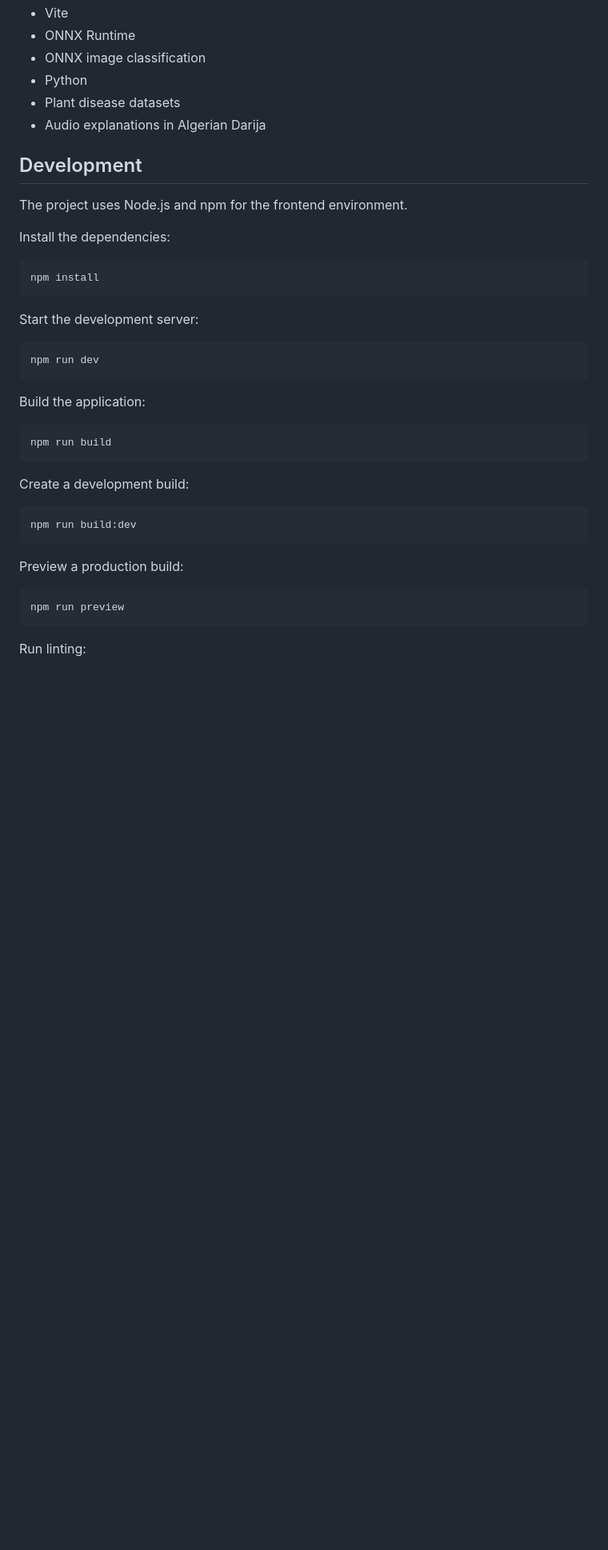
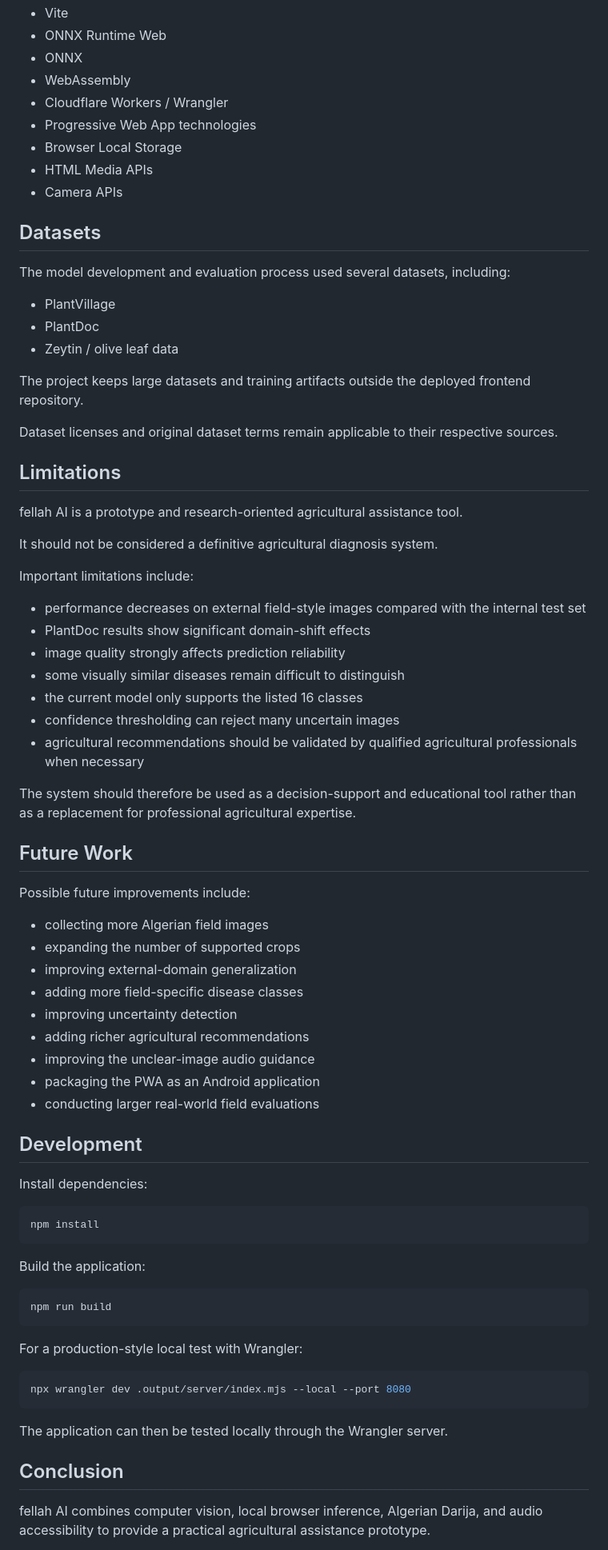
Before and after one commit to hiba-tabet/fellah-ia, a Markdown page: README.md, the part around one of its changes. Shown at 80% size. Rendered like a GitHub page; blank space fills up the shorter version.

````diff
--- a/README.md
+++ b/README.md
@@ -257,24 +253,63 @@ The project currently uses technologies including:
 * Vite
-* ONNX Runtime
-* ONNX image classification
-* Python
-* Plant disease datasets
-* Audio explanations in Algerian Darija
+* ONNX Runtime Web
+* ONNX
+* WebAssembly
+* Cloudflare Workers / Wrangler
+* Progressive Web App technologies
+* Browser Local Storage
+* HTML Media APIs
+* Camera APIs
+
+## Datasets
+
+The model development and evaluation process used several datasets, including:
+
+* PlantVillage
+* PlantDoc
+* Zeytin / olive leaf data
+
+The project keeps large datasets and training artifacts outside the deployed frontend repository.
+
+Dataset licenses and original dataset terms remain applicable to their respective sources.
+
+## Limitations
+
+fellah AI is a prototype and research-oriented agricultural assistance tool.
+
+It should not be considered a definitive agricultural diagnosis system.
+
+Important limitations include:
+
+* performance decreases on external field-style images compared with the internal test set
+* PlantDoc results show significant domain-shift effects
+* image quality strongly affects prediction reliability
+* some visually similar diseases remain difficult to distinguish
+* the current model only supports the listed 16 classes
+* confidence thresholding can reject many uncertain images
+* agricultural recommendations should be validated by qualified agricultural professionals when necessary
+
+The system should therefore be used as a decision-support and educational tool rather than as a replacement for professional agricultural expertise.
+
+## Future Work
+
+Possible future improvements include:
+
+* collecting more Algerian field images
+* expanding the number of supported crops
+* improving external-domain generalization
+* adding more field-specific disease classes
+* improving uncertainty detection
+* adding richer agricultural recommendations
+* improving the unclear-image audio guidance
+* packaging the PWA as an Android application
+* conducting larger real-world field evaluations
 
 ## Development
 
-The project uses Node.js and npm for the frontend environment.
-
-Install the dependencies:
+Install dependencies:
 
 ```bash
 npm install
-```
-
-Start the development server:
-
-```bash
-npm run dev
 ```
 
 Build the application:
@@ -283,17 +318,15 @@ Build the application:
 npm run build
 ```
 
-Create a development build:
+For a production-style local test with Wrangler:
 
 ```bash
-npm run build:dev
+npx wrangler dev .output/server/index.mjs --local --port 8080
 ```
 
-Preview a production build:
+The application can then be tested locally through the Wrangler server.
 
-```bash
-npm run preview
-```
+## Conclusion
 
-Run linting:
+fellah AI combines computer vision, local browser inference, Algerian Darija, and audio accessibility to provide a practical agricultural assistance prototype.
 
````
Also changed, not shown: other parts of README.md (+155 -294 lines).
